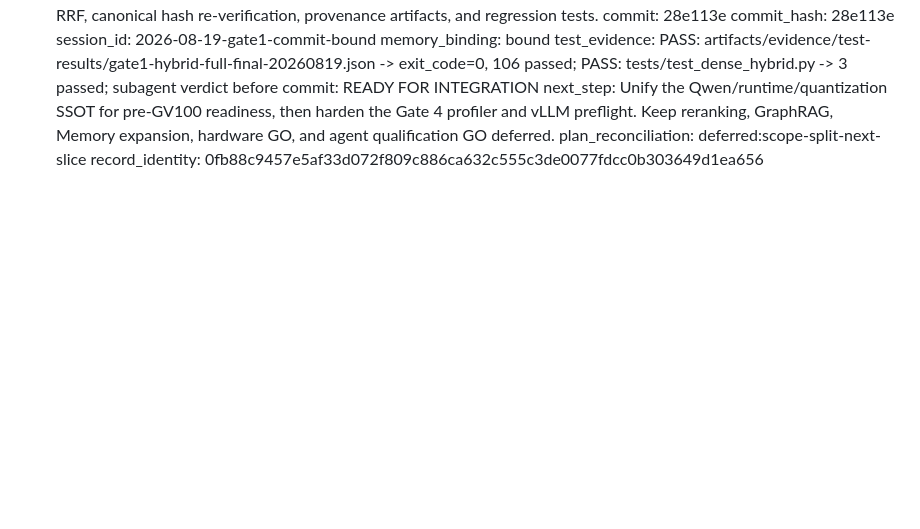
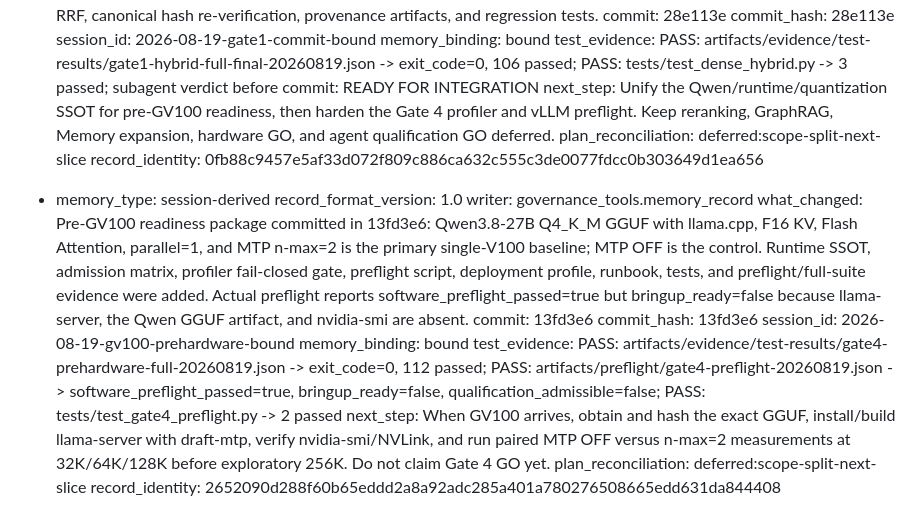
Before and after one commit to Gavin0099/uvm-agent-lab, a Markdown page: memory/2026-08-19.md, the part around the change. Rendered like a GitHub page; blank space fills up the shorter version.

Commit message:
docs(memory): bind GV100 pre-hardware readiness

```diff
--- a/memory/2026-08-19.md
+++ b/memory/2026-08-19.md
@@ -78,3 +78,16 @@
   next_step: Unify the Qwen/runtime/quantization SSOT for pre-GV100 readiness, then harden the Gate 4 profiler and vLLM preflight. Keep reranking, GraphRAG, Memory expansion, hardware GO, and agent qualification GO deferred.
   plan_reconciliation: deferred:scope-split-next-slice
   record_identity: 0fb88c9457e5af33d072f809c886ca632c555c3de0077fdcc0b303649d1ea656
+
+- memory_type: session-derived
+  record_format_version: 1.0
+  writer: governance_tools.memory_record
+  what_changed: Pre-GV100 readiness package committed in 13fd3e6: Qwen3.8-27B Q4_K_M GGUF with llama.cpp, F16 KV, Flash Attention, parallel=1, and MTP n-max=2 is the primary single-V100 baseline; MTP OFF is the control. Runtime SSOT, admission matrix, profiler fail-closed gate, preflight script, deployment profile, runbook, tests, and preflight/full-suite evidence were added. Actual preflight reports software_preflight_passed=true but bringup_ready=false because llama-server, the Qwen GGUF artifact, and nvidia-smi are absent.
+  commit: 13fd3e6
+  commit_hash: 13fd3e6
+  session_id: 2026-08-19-gv100-prehardware-bound
+  memory_binding: bound
+  test_evidence: PASS: artifacts/evidence/test-results/gate4-prehardware-full-20260819.json -> exit_code=0, 112 passed; PASS: artifacts/preflight/gate4-preflight-20260819.json -> software_preflight_passed=true, bringup_ready=false, qualification_admissible=false; PASS: tests/test_gate4_preflight.py -> 2 passed
+  next_step: When GV100 arrives, obtain and hash the exact GGUF, install/build llama-server with draft-mtp, verify nvidia-smi/NVLink, and run paired MTP OFF versus n-max=2 measurements at 32K/64K/128K before exploratory 256K. Do not claim Gate 4 GO yet.
+  plan_reconciliation: deferred:scope-split-next-slice
+  record_identity: 2652090d288f60b65eddd2a8a92adc285a401a780276508665edd631da844408
```
